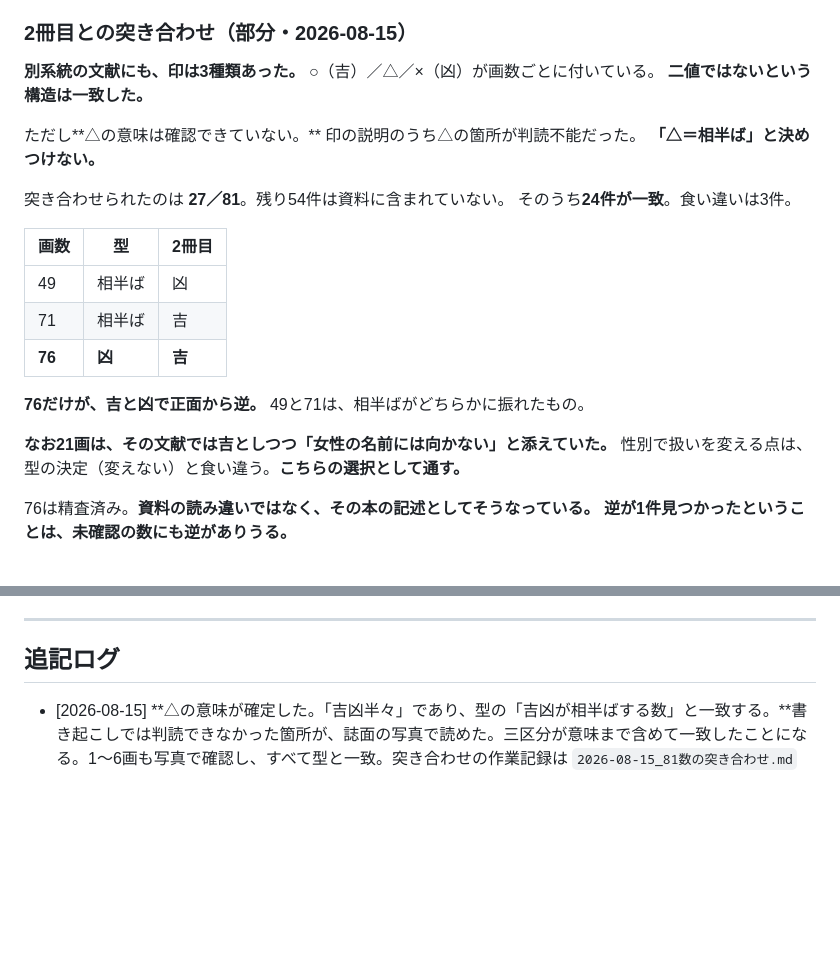
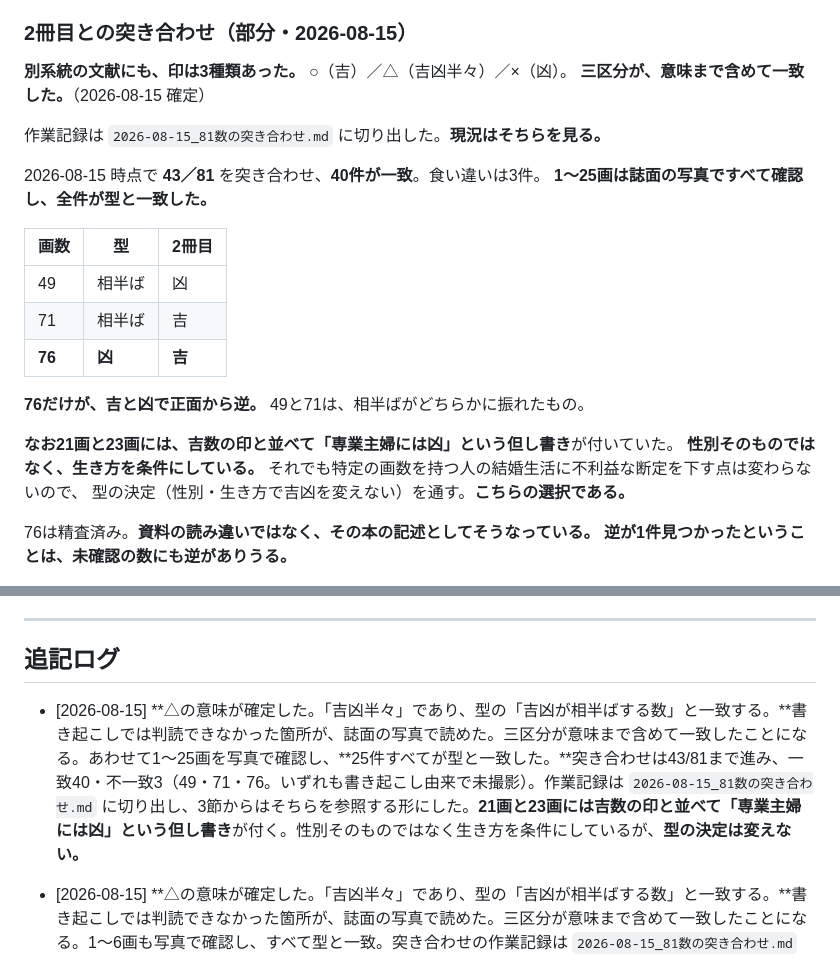
Before and after one commit to Nanjgorilla/ai-office, a Markdown page: departments/coconala/鑑定の型.md, 2 parts joined by grey strips. GitHub-like rendering; blank space fills up the shorter version.

Commit message:
型の3節に△の確定と1〜25画の照合結果を反映した
前回のコミットで突き合わせ記録は更新したが、型の3節への反映が漏れていた。

- △は吉凶半々であり、型の「吉凶が相半ばする数」と一致する
- 1〜25画を誌面の写真で確認し、25件すべてが型と一致した
- 突き合わせは43/81。一致40件、不一致3件（49・71・76）
- 21画と23画には吉数の印と並べて「専業主婦には凶」という但し書きが付く

Co-Authored-By: Claude Opus 5 <noreply@anthropic.com>
Claude-Session: https://claude.ai/code/session_017B7BAagjHwVfJ7dEchBwHv

```diff
--- a/departments/coconala/鑑定の型.md
+++ b/departments/coconala/鑑定の型.md
@@ -363,14 +363,13 @@
 
 ### 2冊目との突き合わせ（部分・2026-08-15）
 
-**別系統の文献にも、印は3種類あった。** ○（吉）／△／×（凶）が画数ごとに付いている。
-**二値ではないという構造は一致した。**
+**別系統の文献にも、印は3種類あった。** ○（吉）／△（吉凶半々）／×（凶）。
+**三区分が、意味まで含めて一致した。**（2026-08-15 確定）
 
-ただし**△の意味は確認できていない。** 印の説明のうち△の箇所が判読不能だった。
-**「△＝相半ば」と決めつけない。**
+作業記録は `2026-08-15_81数の突き合わせ.md` に切り出した。**現況はそちらを見る。**
 
-突き合わせられたのは **27／81**。残り54件は資料に含まれていない。
-そのうち**24件が一致**。食い違いは3件。
+2026-08-15 時点で **43／81** を突き合わせ、**40件が一致**。食い違いは3件。
+**1〜25画は誌面の写真ですべて確認し、全件が型と一致した。**
 
 | 画数 | 型 | 2冊目 |
 |---|---|---|
@@ -380,8 +379,10 @@
 
 **76だけが、吉と凶で正面から逆。** 49と71は、相半ばがどちらかに振れたもの。
 
-**なお21画は、その文献では吉としつつ「女性の名前には向かない」と添えていた。**
-性別で扱いを変える点は、型の決定（変えない）と食い違う。**こちらの選択として通す。**
+**なお21画と23画には、吉数の印と並べて「専業主婦には凶」という但し書き**が付いていた。
+**性別そのものではなく、生き方を条件にしている。**
+それでも特定の画数を持つ人の結婚生活に不利益な断定を下す点は変わらないので、
+型の決定（性別・生き方で吉凶を変えない）を通す。**こちらの選択である。**
 
 76は精査済み。**資料の読み違いではなく、その本の記述としてそうなっている。**
 **逆が1件見つかったということは、未確認の数にも逆がありうる。**
@@ -1132,6 +1133,8 @@
 
 ## 追記ログ
 
+- [2026-08-15] **△の意味が確定した。「吉凶半々」であり、型の「吉凶が相半ばする数」と一致する。**書き起こしでは判読できなかった箇所が、誌面の写真で読めた。三区分が意味まで含めて一致したことになる。あわせて1〜25画を写真で確認し、**25件すべてが型と一致した。**突き合わせは43/81まで進み、一致40・不一致3（49・71・76。いずれも書き起こし由来で未撮影）。作業記録は `2026-08-15_81数の突き合わせ.md` に切り出し、3節からはそちらを参照する形にした。**21画と23画には吉数の印と並べて「専業主婦には凶」という但し書き**が付く。性別そのものではなく生き方を条件にしているが、**型の決定は変えない。**
+
 - [2026-08-15] **△の意味が確定した。「吉凶半々」であり、型の「吉凶が相半ばする数」と一致する。**書き起こしでは判読できなかった箇所が、誌面の写真で読めた。三区分が意味まで含めて一致したことになる。1〜6画も写真で確認し、すべて型と一致。突き合わせの作業記録は `2026-08-15_81数の突き合わせ.md` に切り出し、3節からはそちらを参照する形にした。
 
 - [2026-08-15] **渡された書き起こしをもう一度掘り、型を5件直した。**①**漢数字は数の意味で数える**（十＝10）。文献に漢数字の画数表があった。**原則から推測して十＝2画と埋めていたのは誤り**で、探さずに導出していた。②**辶は4画**（文献の難しい字の一覧）。③**霊数は文献の計算例に出てこない**ため★再検討に落とした。④**総格は一生の運勢**であり、後半生に限定しない。⑤**文献は五行の向きを見ず、隣り合うか否かの2区分**で判断していた。型の5区分はこちらの選択として4節に明記した。あわせて裏が取れた4件（氵犭扌ネの扱い、一の位と五行の対応、外格＝総格−人格、天格を単独で見ない）を記録。**かな・英字を含むお名前と一字姓のお名前は、確定していないため人に上げる**ことにした。活字の字形に引きずられない注意も追加。
```
